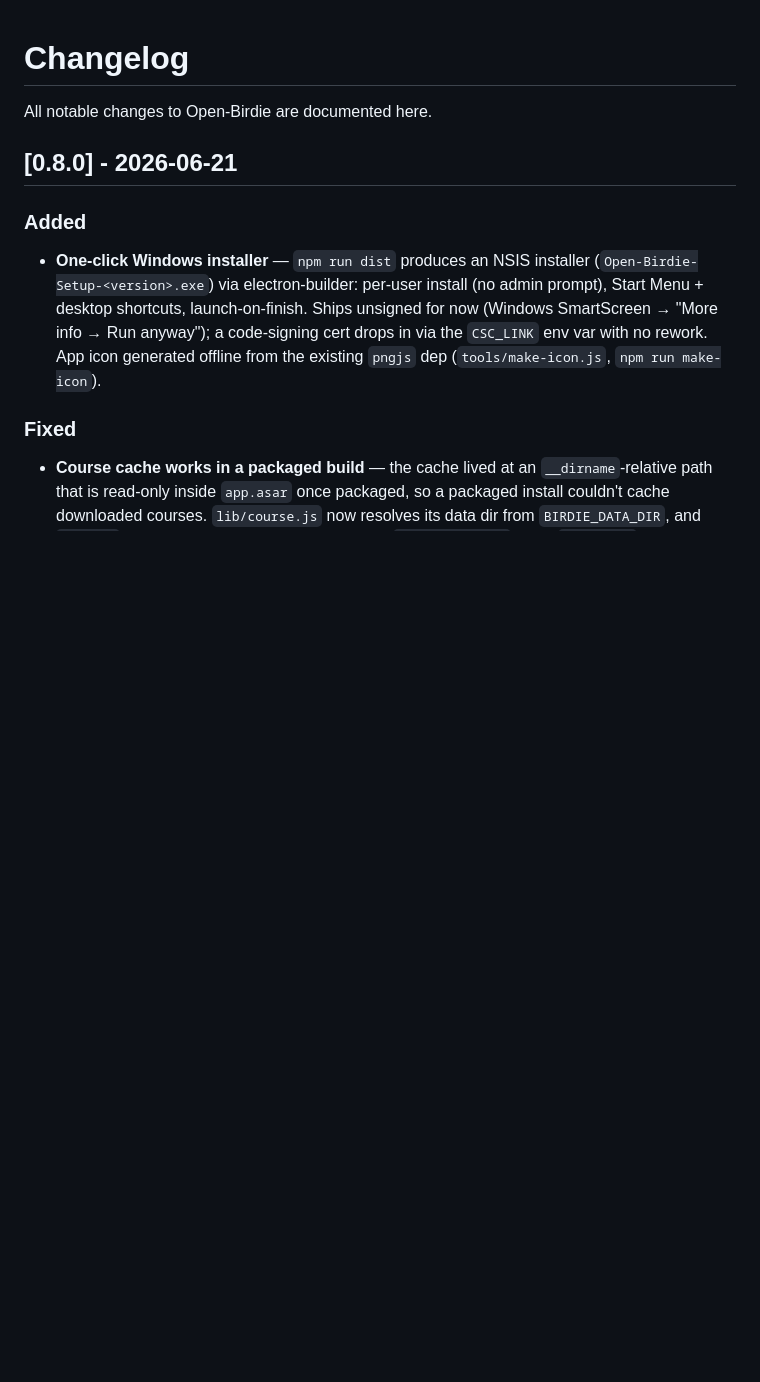
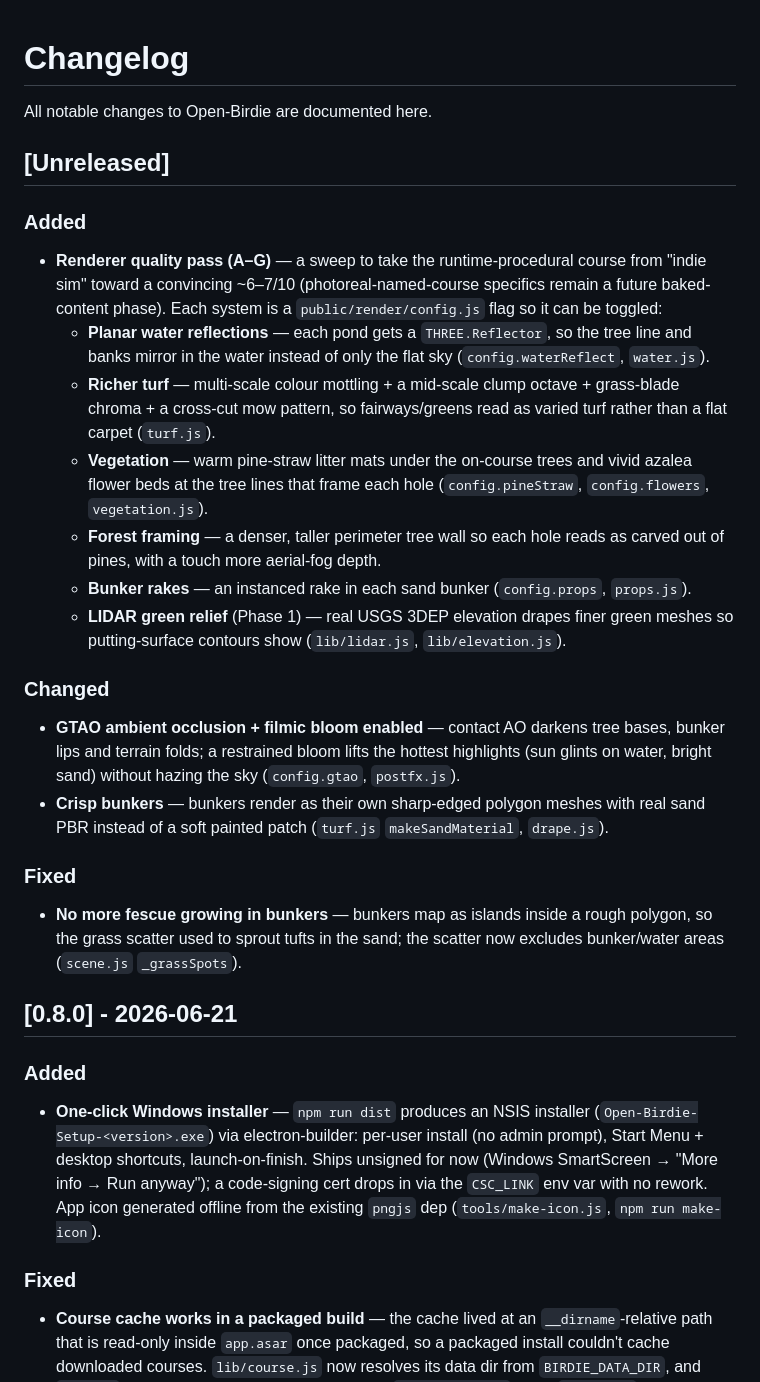
Before and after one commit to rroojrooj/Open-Birdie, a Markdown page: CHANGELOG.md, the part around the change. GitHub-like rendering; blank space fills up the shorter version.

Commit message:
docs: changelog entry for the A-G renderer-quality pass
Co-Authored-By: Claude Opus 4.8 <noreply@anthropic.com>

```diff
--- a/CHANGELOG.md
+++ b/CHANGELOG.md
@@ -1,6 +1,38 @@
 # Changelog
 
 All notable changes to Open-Birdie are documented here.
+
+## [Unreleased]
+
+### Added
+- **Renderer quality pass (A–G)** — a sweep to take the runtime-procedural course from
+  "indie sim" toward a convincing ~6–7/10 (photoreal-named-course specifics remain a future
+  baked-content phase). Each system is a `public/render/config.js` flag so it can be toggled:
+  - **Planar water reflections** — each pond gets a `THREE.Reflector`, so the tree line and
+    banks mirror in the water instead of only the flat sky (`config.waterReflect`, `water.js`).
+  - **Richer turf** — multi-scale colour mottling + a mid-scale clump octave + grass-blade
+    chroma + a cross-cut mow pattern, so fairways/greens read as varied turf rather than a
+    flat carpet (`turf.js`).
+  - **Vegetation** — warm pine-straw litter mats under the on-course trees and vivid azalea
+    flower beds at the tree lines that frame each hole (`config.pineStraw`, `config.flowers`,
+    `vegetation.js`).
+  - **Forest framing** — a denser, taller perimeter tree wall so each hole reads as carved out
+    of pines, with a touch more aerial-fog depth.
+  - **Bunker rakes** — an instanced rake in each sand bunker (`config.props`, `props.js`).
+  - **LIDAR green relief** (Phase 1) — real USGS 3DEP elevation drapes finer green meshes so
+    putting-surface contours show (`lib/lidar.js`, `lib/elevation.js`).
+
+### Changed
+- **GTAO ambient occlusion + filmic bloom enabled** — contact AO darkens tree bases, bunker
+  lips and terrain folds; a restrained bloom lifts the hottest highlights (sun glints on water,
+  bright sand) without hazing the sky (`config.gtao`, `postfx.js`).
+- **Crisp bunkers** — bunkers render as their own sharp-edged polygon meshes with real sand
+  PBR instead of a soft painted patch (`turf.js` `makeSandMaterial`, `drape.js`).
+
+### Fixed
+- **No more fescue growing in bunkers** — bunkers map as islands inside a rough polygon, so the
+  grass scatter used to sprout tufts in the sand; the scatter now excludes bunker/water areas
+  (`scene.js` `_grassSpots`).
 
 ## [0.8.0] - 2026-06-21
 
```
